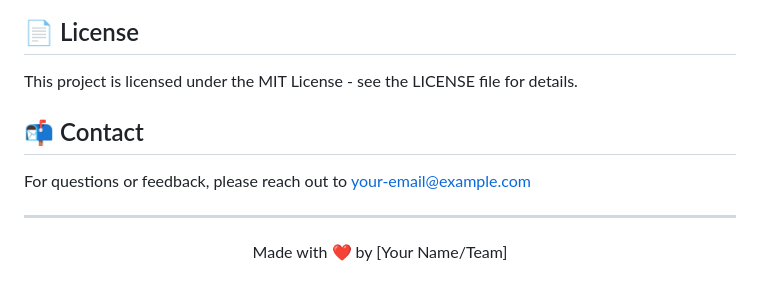
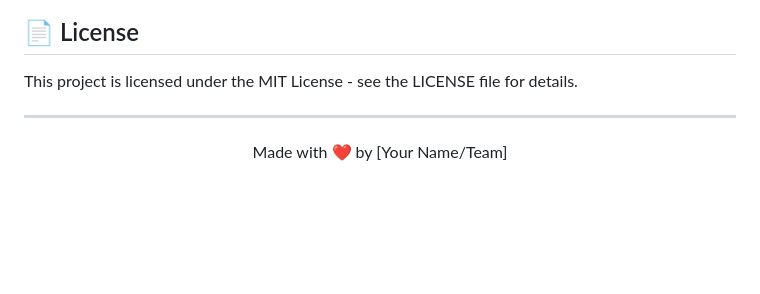
Before and after one commit to 00Manas-Singh00/Blog-Platform, a Markdown page: README.md, the part around the change. GitHub-like rendering; blank space fills up the shorter version.

```diff
--- a/README.md
+++ b/README.md
@@ -229,10 +229,6 @@ Contributions are welcome! Please feel free to submit a Pull Request.
 
 This project is licensed under the MIT License - see the LICENSE file for details.
 
-## 📬 Contact
-
-For questions or feedback, please reach out to [your-email@example.com](mailto:your-email@example.com)
-
 ---
 
 <p align="center">
```
